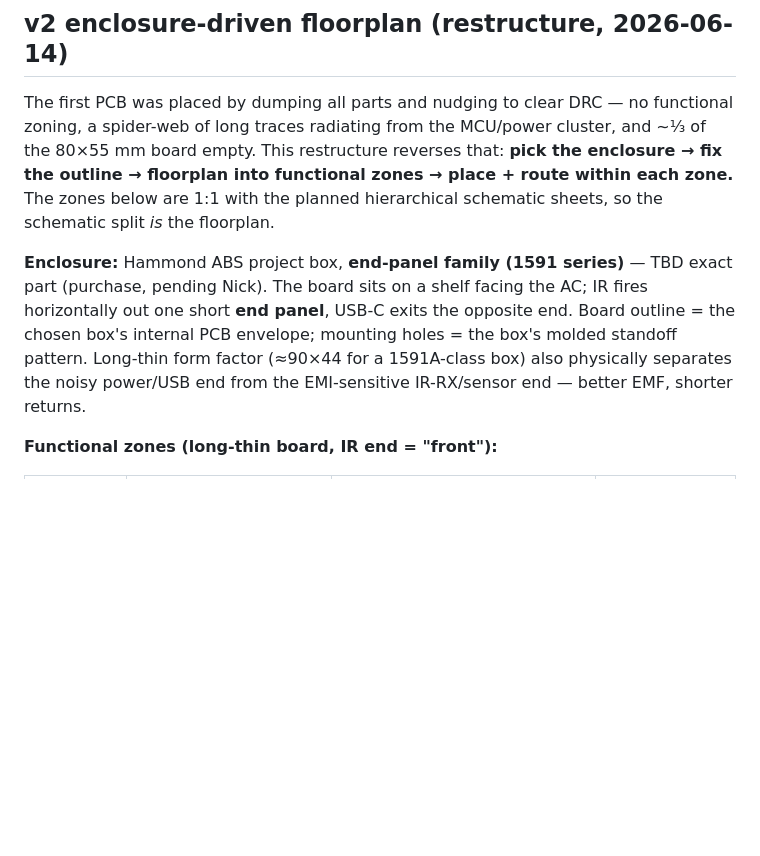
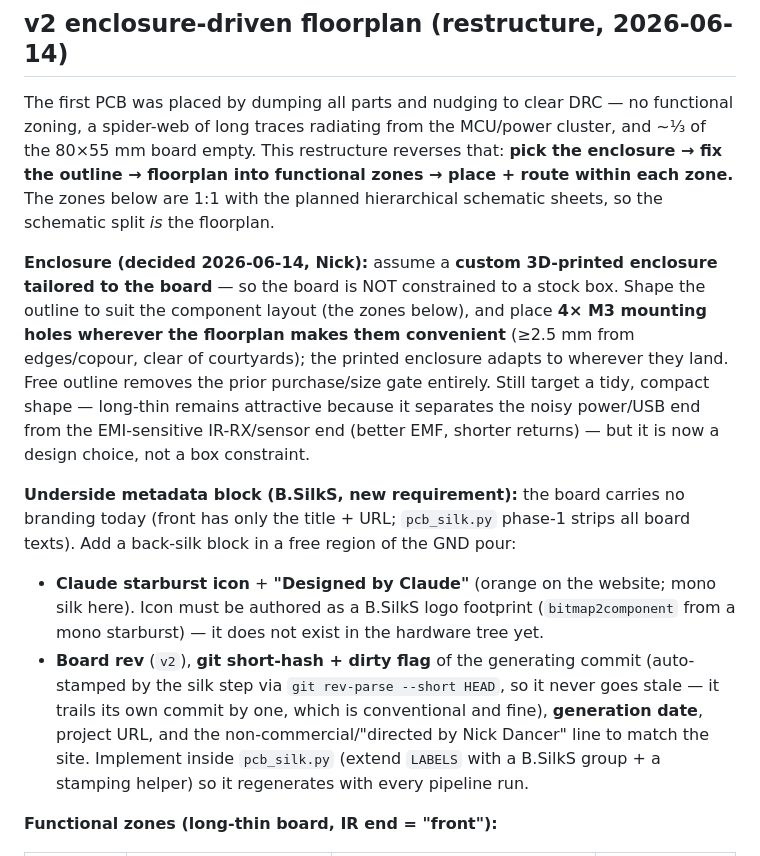
Before and after one commit to njdancer/claude-ir, a Markdown page: hardware/notes/layout.md, the part around the change. Rendered like a GitHub page; blank space fills up the shorter version.

Commit message:
docs(layout): drop enclosure gate (3D-print, free outline) + add underside metadata spec
Nick switched to a custom 3D-printed enclosure tailored to the board, so
the outline is now free (shape to layout, 4x M3 holes wherever convenient)
and the Hammond purchase/size gate is gone. Also specs a new B.SilkS
metadata block (Claude starburst logo + 'Designed by Claude' + rev +
auto-stamped git short-hash + date + URL) implemented in pcb_silk.py.
Note: the board currently carries NO Claude branding — it lives only on
the project site (build-site.sh) and README, not the PCB.

```diff
--- a/hardware/notes/layout.md
+++ b/hardware/notes/layout.md
@@ -101,14 +101,31 @@ cluster, and ~⅓ of the 80×55 mm board empty. This restructure reverses that:
 place + route within each zone.** The zones below are 1:1 with the planned
 hierarchical schematic sheets, so the schematic split *is* the floorplan.
 
-**Enclosure:** Hammond ABS project box, **end-panel family (1591 series)** —
-TBD exact part (purchase, pending Nick). The board sits on a shelf facing the
-AC; IR fires horizontally out one short **end panel**, USB-C exits the
-opposite end. Board outline = the chosen box's internal PCB envelope;
-mounting holes = the box's molded standoff pattern. Long-thin form factor
-(≈90×44 for a 1591A-class box) also physically separates the noisy
-power/USB end from the EMI-sensitive IR-RX/sensor end — better EMF, shorter
-returns.
+**Enclosure (decided 2026-06-14, Nick):** assume a **custom 3D-printed
+enclosure tailored to the board** — so the board is NOT constrained to a
+stock box. Shape the outline to suit the component layout (the zones below),
+and place **4× M3 mounting holes wherever the floorplan makes them
+convenient** (≥2.5 mm from edges/copour, clear of courtyards); the printed
+enclosure adapts to wherever they land. Free outline removes the prior
+purchase/size gate entirely. Still target a tidy, compact shape — long-thin
+remains attractive because it separates the noisy power/USB end from the
+EMI-sensitive IR-RX/sensor end (better EMF, shorter returns) — but it is now
+a design choice, not a box constraint.
+
+**Underside metadata block (B.SilkS, new requirement):** the board carries no
+branding today (front has only the title + URL; `pcb_silk.py` phase-1 strips
+all board texts). Add a back-silk block in a free region of the GND pour:
+- **Claude starburst icon** + **"Designed by Claude"** (orange on the
+  website; mono silk here). Icon must be authored as a B.SilkS logo footprint
+  (`bitmap2component` from a mono starburst) — it does not exist in the
+  hardware tree yet.
+- **Board rev** (`v2`), **git short-hash + dirty flag** of the generating
+  commit (auto-stamped by the silk step via `git rev-parse --short HEAD`, so
+  it never goes stale — it trails its own commit by one, which is
+  conventional and fine), **generation date**, project URL, and the
+  non-commercial/"directed by Nick Dancer" line to match the site.
+Implement inside `pcb_silk.py` (extend `LABELS` with a B.SilkS group +
+a stamping helper) so it regenerates with every pipeline run.
 
 **Functional zones (long-thin board, IR end = "front"):**
 
```
Also changed, not shown: ROADMAP.md (+9 -9 lines).
